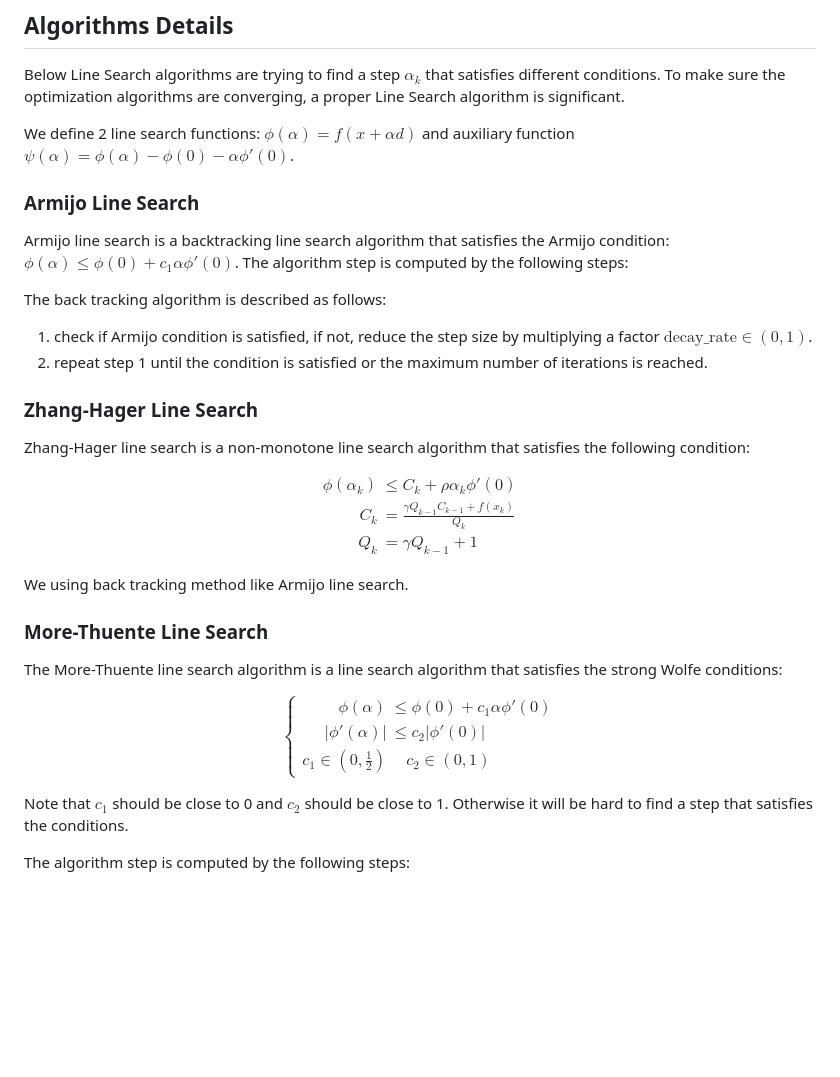
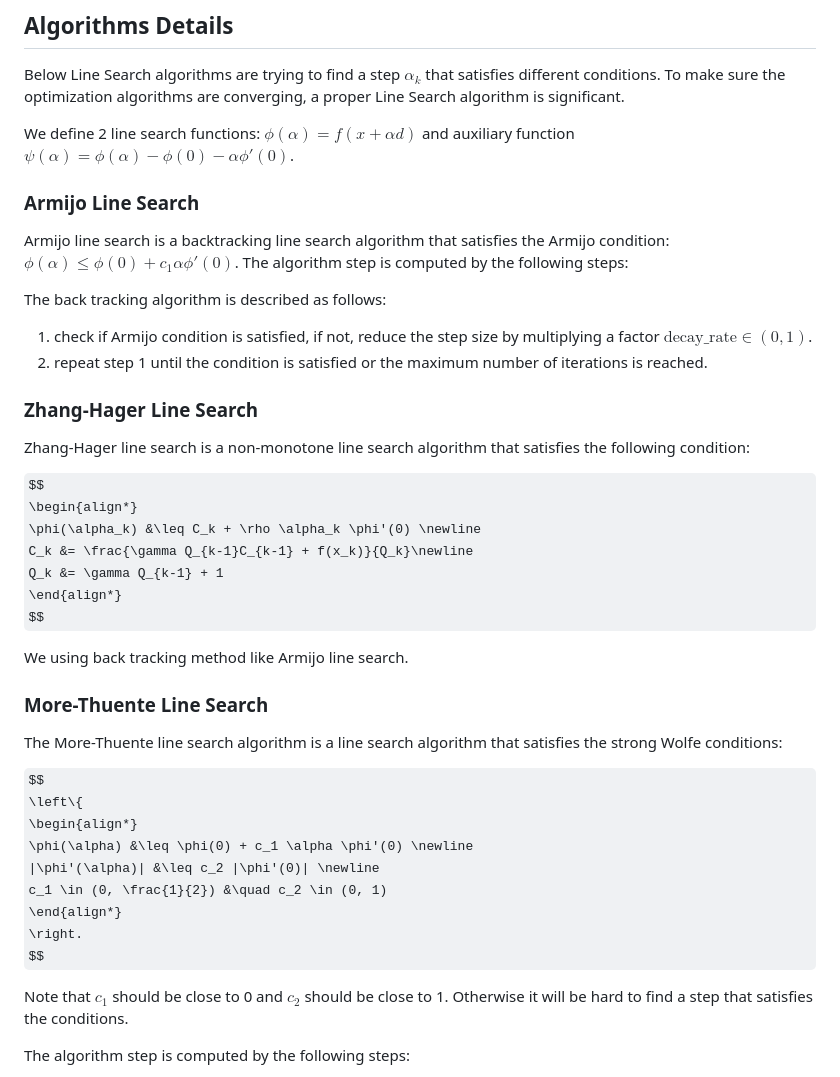
Before and after one commit to Rain1560/OptimLib, a Markdown page: docs/static/line_search.md, the part around the change. Rendered like a GitHub page; some formulas as TeX source; blank space fills up the shorter version.

Commit message:
update math symbol

```diff
--- a/docs/static/line_search.md
+++ b/docs/static/line_search.md
@@ -6,14 +6,14 @@
 
 Below Line Search algorithms are trying to find a step $\alpha_k$ that satisfies different conditions. To make sure the optimization algorithms are converging, a proper Line Search algorithm is significant.
 
-We define 2 line search functions: $\phi(\alpha) = f(x + \alpha d)$ and auxiliary function $\psi(\alpha) = \phi(\alpha) - \phi(0) - \alpha \phi'(0)$.
+We define 2 line search functions: $\phi(\alpha)=f(x+\alpha d)$ and auxiliary function $\psi(\alpha)=\phi(\alpha)-\phi(0)-\alpha\phi'(0)$.
 
 ### Armijo Line Search
 
 Armijo line search is a backtracking line search algorithm that satisfies the Armijo condition: $\phi(\alpha) \leq \phi(0) + c_1 \alpha \phi'(0)$. The algorithm step is computed by the following steps:
 
 The back tracking algorithm is described as follows:
-1. check if Armijo condition is satisfied, if not, reduce the step size by multiplying a factor $\text{decay\_rate} \in (0, 1)$.
+1. check if Armijo condition is satisfied, if not, reduce the step size by multiplying a factor $\text{decay\_rate} \in (0,1)$.
 2. repeat step 1 until the condition is satisfied or the maximum number of iterations is reached.
 
 ### Zhang-Hager Line Search
@@ -22,8 +22,8 @@ Zhang-Hager line search is a non-monotone line search algorithm that satisfies t
 
 $$
 \begin{align*}
-\phi(\alpha_k) &\leq C_k + \rho \alpha_k \phi'(0) \\
-C_k &= \frac{\gamma Q_{k-1}C_{k-1} + f(x_k)}{Q_k}\\
+\phi(\alpha_k) &\leq C_k + \rho \alpha_k \phi'(0) \newline
+C_k &= \frac{\gamma Q_{k-1}C_{k-1} + f(x_k)}{Q_k}\newline
 Q_k &= \gamma Q_{k-1} + 1
 \end{align*}
 $$
@@ -37,8 +37,8 @@ The More-Thuente line search algorithm is a line search algorithm that satisfies
 $$
 \left\{
 \begin{align*}
-\phi(\alpha) &\leq \phi(0) + c_1 \alpha \phi'(0) \\
-|\phi'(\alpha)| &\leq c_2 |\phi'(0)| \\
+\phi(\alpha) &\leq \phi(0) + c_1 \alpha \phi'(0) \newline
+|\phi'(\alpha)| &\leq c_2 |\phi'(0)| \newline
 c_1 \in (0, \frac{1}{2}) &\quad c_2 \in (0, 1)
 \end{align*}
 \right.
```
